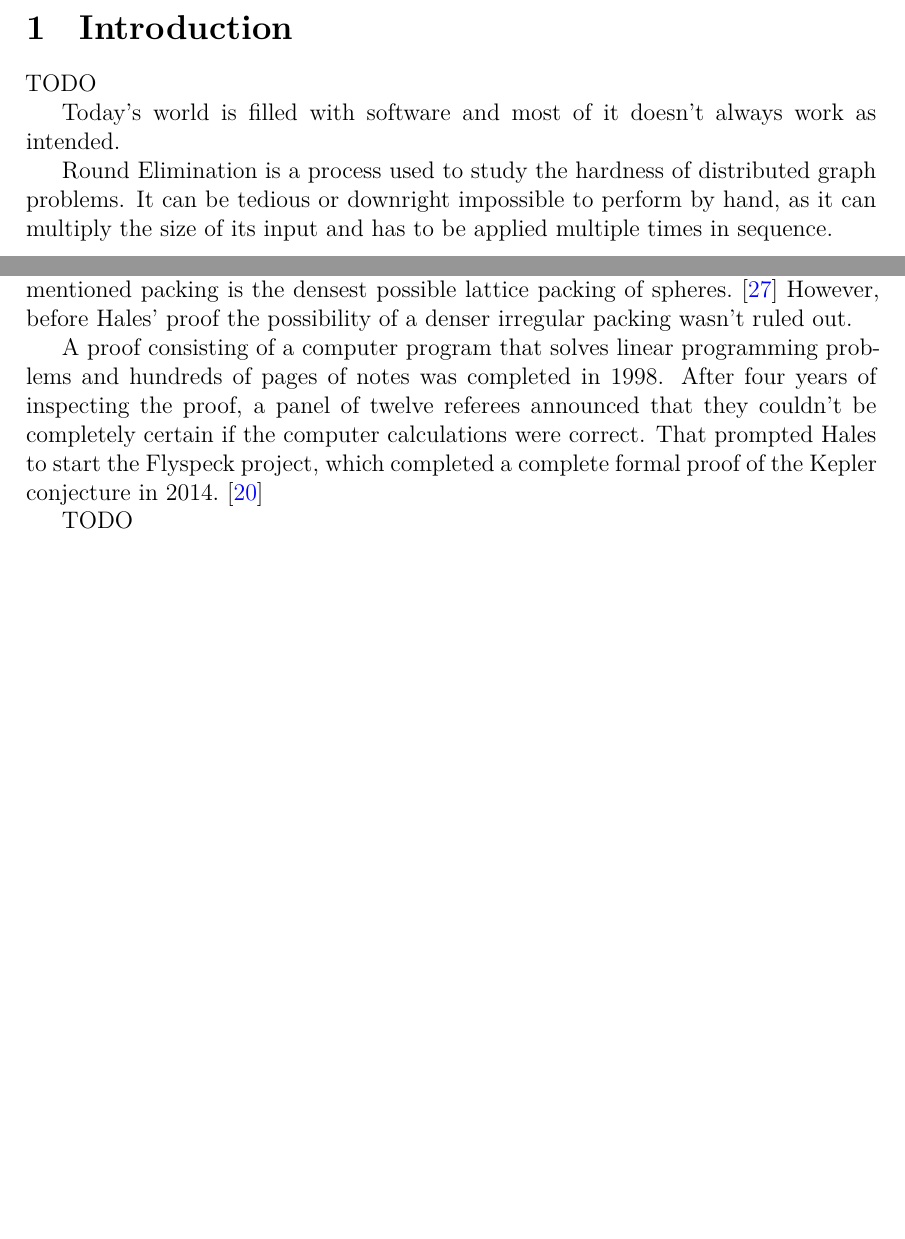
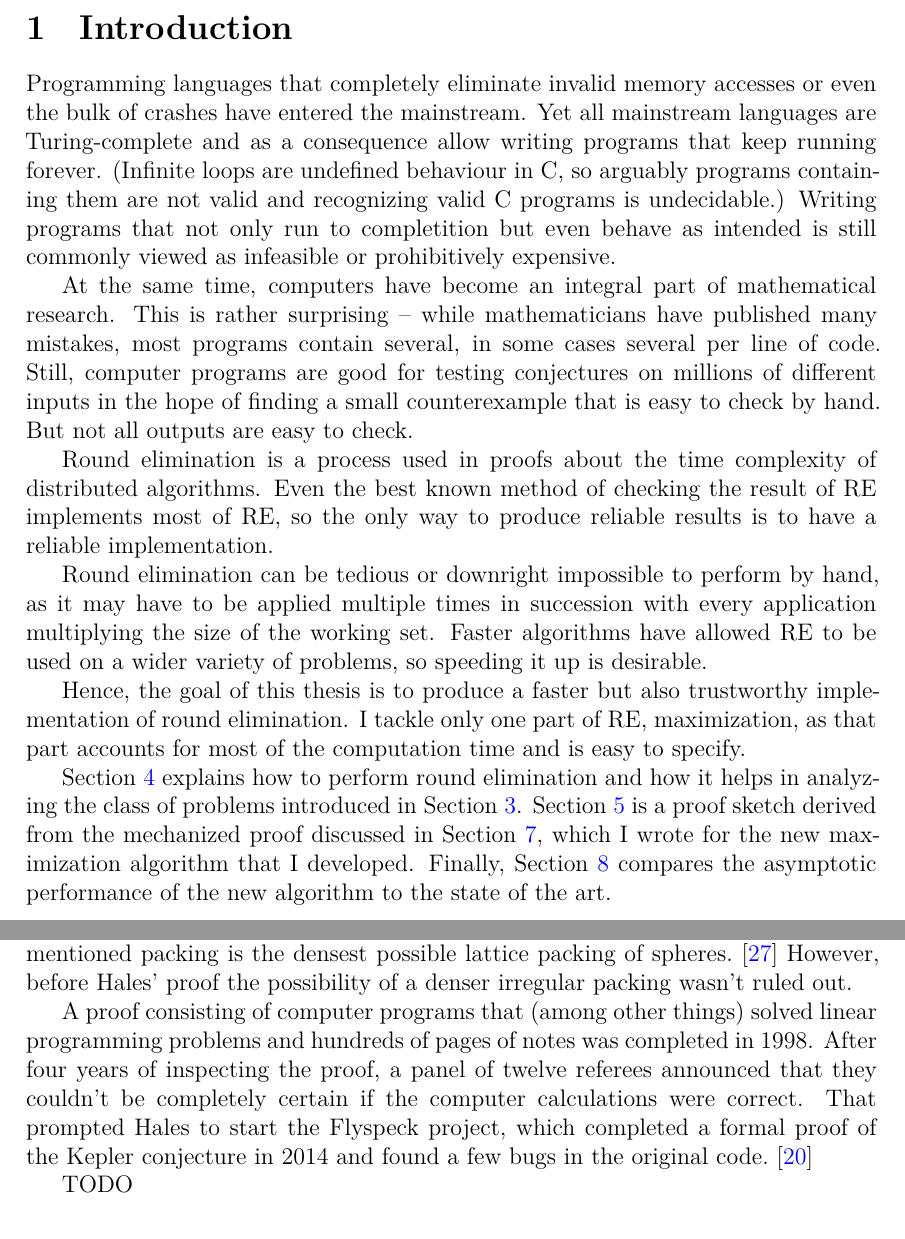
Before and after one commit to joonazan/line-combination-proofs, a LaTeX thesis (thesis/correct_round_elimination.tex): two parts of pages 8 and 10 of 45, joined at a grey line, cut so that both start at the same text, the shorter picture padded with empty space. Compiled offline with XeLaTeX; a missing font is replaced by an installed copy or a similar font; a LaTeX package or settings file that is missing is left out.

Commit message:
write introduction

```diff
--- a/thesis/correct_round_elimination.tex
+++ b/thesis/correct_round_elimination.tex
@@ -117,12 +117,17 @@ Unfortunately the verified program is too slow for practical use but a nearly id
 %% Leave page number of the first page empty
 \thispagestyle{empty}
 
-TODO
+Programming languages that completely eliminate invalid memory accesses or even the bulk of crashes have entered the mainstream. Yet all mainstream languages are Turing-complete and as a consequence allow writing programs that keep running forever. (Infinite loops are undefined behaviour in C, so arguably programs containing them are not valid and recognizing valid C programs is undecidable.) Writing programs that not only run to completition but even behave as intended is still commonly viewed as infeasible or prohibitively expensive.
 
-Today's world is filled with software and most of it doesn't always work as intended.
+At the same time, computers have become an integral part of mathematical research. This is rather surprising – while mathematicians have published many mistakes, most programs contain several, in some cases several per line of code. Still, computer programs are good for testing conjectures on millions of different inputs in the hope of finding a small counterexample that is easy to check by hand. But not all outputs are easy to check.
 
-Round Elimination is a process used to study the hardness of distributed graph problems.
-It can be tedious or downright impossible to perform by hand, as it can multiply the size of its input and has to be applied multiple times in sequence.
+Round elimination is a process used in proofs about the time complexity of distributed algorithms. Even the best known method of checking the result of RE implements most of RE, so the only way to produce reliable results is to have a reliable implementation.
+
+Round elimination can be tedious or downright impossible to perform by hand, as it may have to be applied multiple times in succession with every application multiplying the size of the working set. Faster algorithms have allowed RE to be used on a wider variety of problems, so speeding it up is desirable.
+
+Hence, the goal of this thesis is to produce a faster but also trustworthy implementation of round elimination. I tackle only one part of RE, maximization, as that part accounts for most of the computation time and is easy to specify.
+
+Section~\ref{resection} explains how to perform round elimination and how it helps in analyzing the class of problems introduced in Section~\ref{lclsection}. Section~\ref{nlproof} is a proof sketch derived from the mechanized proof discussed in Section~\ref{mechproof}, which I wrote for the new maximization algorithm that I developed. Finally, Section~\ref{performance} compares the asymptotic performance of the new algorithm to the state of the art.
 
 \clearpage
 \section{Background}
@@ -145,7 +150,7 @@ Formal proof can establish correctness of algorithms even for arbitrarily large
 
 Perharps the most notable example is Thomas Hales' proof of the Kepler conjecture. The Kepler conjecture states that there is no way of packing spheres more densely than the cannoball packing, in which the spheres are arranged in hexagonally packed layers and those layers are stacked on top of each other. In 1831, Gauss proved a proposition about polynomials that can be used to show that a variant of the aforementioned packing is the densest possible lattice packing of spheres.~\cite{dichteste} However, before Hales' proof the possibility of a denser irregular packing wasn't ruled out.
 
-A proof consisting of a computer program that solves linear programming problems and hundreds of pages of notes was completed in 1998. After four years of inspecting the proof, a panel of twelve referees announced that they couldn't be completely certain if the computer calculations were correct. That prompted Hales to start the Flyspeck project, which completed a complete formal proof of the Kepler conjecture in 2014.~\cite{itpsurvey}
+A proof consisting of computer programs that (among other things) solved linear programming problems and hundreds of pages of notes was completed in 1998. After four years of inspecting the proof, a panel of twelve referees announced that they couldn't be completely certain if the computer calculations were correct. That prompted Hales to start the Flyspeck project, which completed a formal proof of the Kepler conjecture in 2014 and found a few bugs in the original code.~\cite{itpsurvey}
 
 TODO
 
```
Also changed, not shown: thesis/correct_round_elimination.tex (8 more changed lines).
